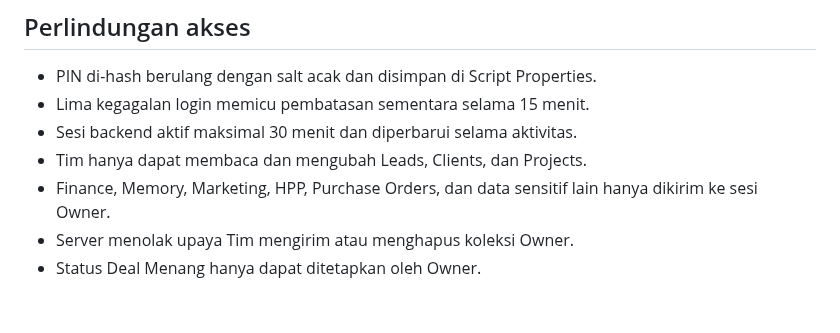
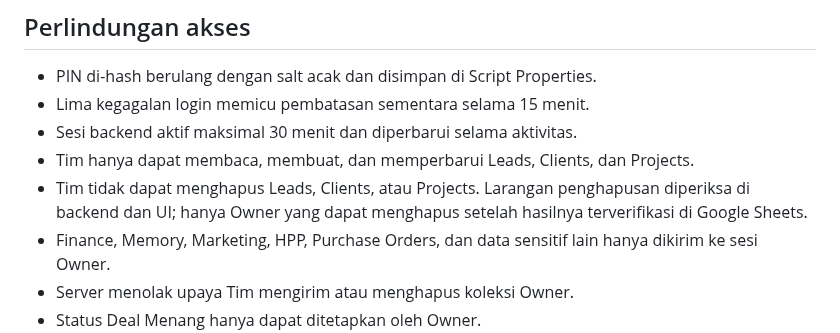
Before and after one commit to cahayaselatankreasindo-dev/advertising-business-os, a Markdown page: security/SETUP-PIN.md, the part around the change. GitHub-like rendering; blank space fills up the shorter version.

Commit message:
docs: state Team cannot delete shared records

```diff
--- a/security/SETUP-PIN.md
+++ b/security/SETUP-PIN.md
@@ -38,7 +38,8 @@ GitHub Pages menerbitkan frontend dari branch `main`. Merge kode ke GitHub tidak
 - PIN di-hash berulang dengan salt acak dan disimpan di Script Properties.
 - Lima kegagalan login memicu pembatasan sementara selama 15 menit.
 - Sesi backend aktif maksimal 30 menit dan diperbarui selama aktivitas.
-- Tim hanya dapat membaca dan mengubah Leads, Clients, dan Projects.
+- Tim hanya dapat membaca, membuat, dan memperbarui Leads, Clients, dan Projects.
+- Tim tidak dapat menghapus Leads, Clients, atau Projects. Larangan penghapusan diperiksa di backend dan UI; hanya Owner yang dapat menghapus setelah hasilnya terverifikasi di Google Sheets.
 - Finance, Memory, Marketing, HPP, Purchase Orders, dan data sensitif lain hanya dikirim ke sesi Owner.
 - Server menolak upaya Tim mengirim atau menghapus koleksi Owner.
 - Status Deal Menang hanya dapat ditetapkan oleh Owner.
```
